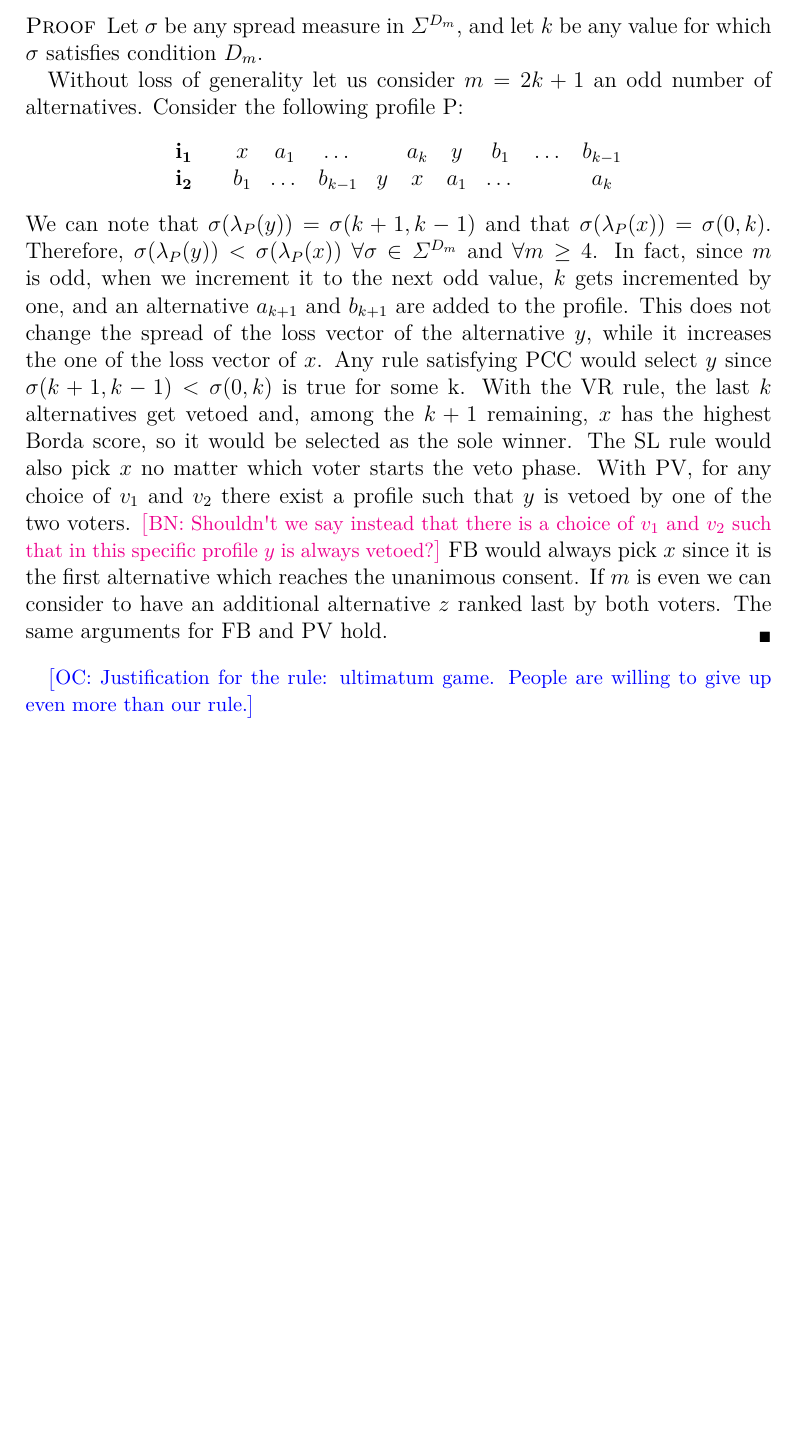
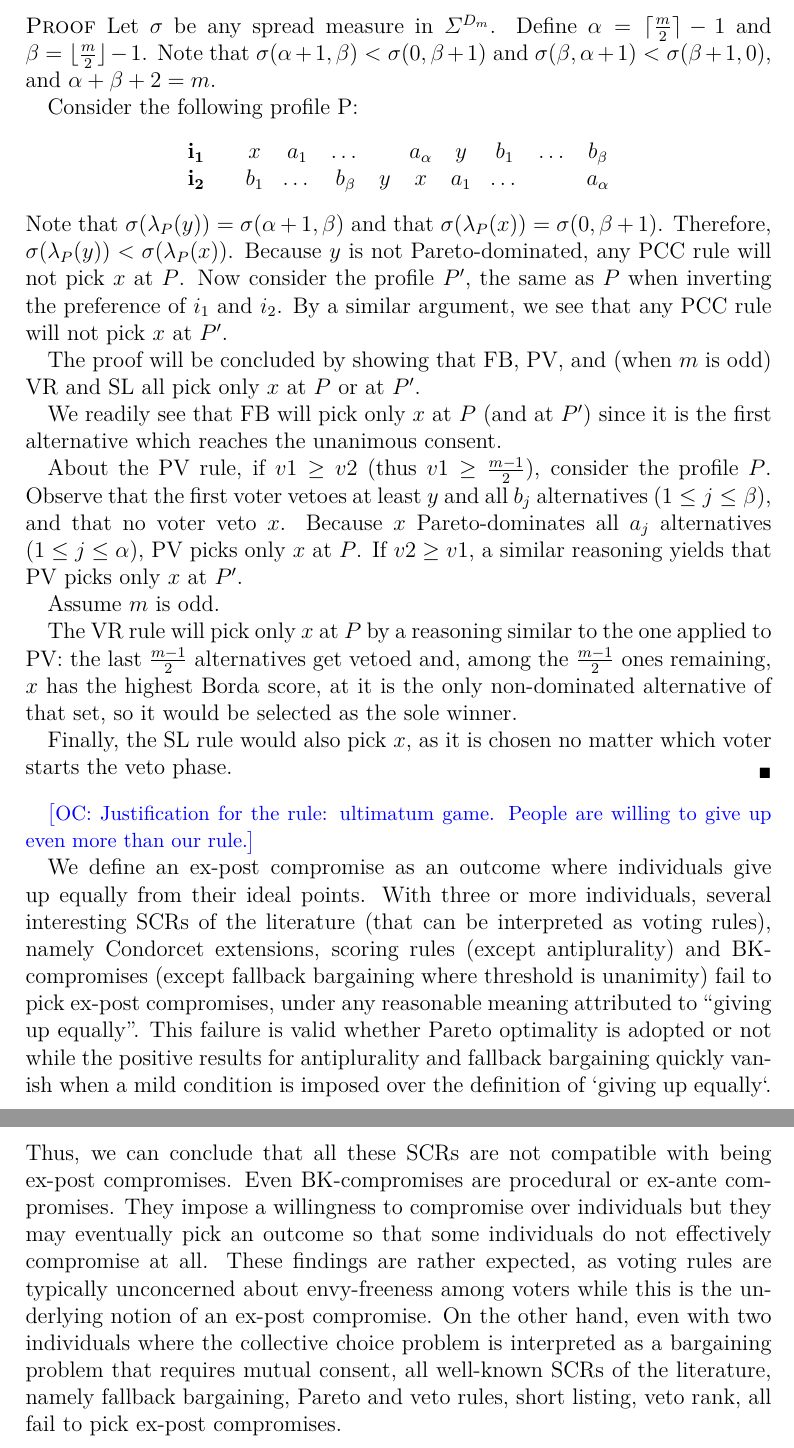
Before and after one commit to xoxor/Compromise, a LaTeX paper (true compromise.tex): part of page 14 of 20 before the commit and two parts of pages 14 and 15 of 21 after it, the two joined at a grey line, cut so that both start at the same text, the shorter picture padded with empty space. Compiled offline with pdfLaTeX; a LaTeX package or settings file that is missing is left out.

Commit message:
some changes yet incomplete

```diff
--- a/true compromise.tex
+++ b/true compromise.tex
@@ -440,27 +442,40 @@ where $\sigma(\lambda_{P}(y)) = \sigma(2,0)$ and $\sigma(\lambda_{P}(x)) = \sigm
 In this case $\sigma(\lambda_{P}(y)) = \sigma(3,1)$ and $\sigma(\lambda_{P}(x)) = \sigma(0,2)$. Let's consider $\sigma_{sd}$, it satisfies condition $D_5$, indeed there exist a value $j<5$ such that $\sigma_{sd}(j+1,j-1)<\sigma_{sd}(0,j)$. Take for example $j=4$, then $1=\sigma_{sd}(5,3)<\sigma_{sd}(0,4)=2$. However, if we consider our example profile we have $1=\sigma_{sd}(3,1) \nless \sigma_{sd}(0,2)=1$.
 }
 \begin{proof}
-    Let $\sigma$ be any spread measure in $\Sigma^{D_m}$, and let $k$ be any value for which $\sigma$ satisfies condition $D_m$.
+    Let $\sigma$ be any spread measure in $\Sigma^{D_m}$. Define $\alpha = \ceil{\frac{m}{2}} - 1$ and $\beta = \floor{\frac{m}{2}} - 1$. Note that $\sigma(\alpha + 1, \beta) < \sigma(0, \beta + 1)$ and $\sigma(\beta, \alpha + 1) < \sigma(\beta + 1, 0)$, and $\alpha + \beta + 2 = m$.
 
-	Without loss of generality let us consider $m=2k+1$ an odd number of alternatives. Consider the following profile P:
+	Consider the following profile P:
 		\begin{center}
 			$
 			\begin{array}{cccccccccc}
-				\mathbf{i_1} \quad &x&a_1&\dots&&a_k&y&b_1&\dots&b_{k-1}\\
-				\mathbf{i_2} \quad &b_1&\dots&b_{k-1}&y&x&a_1&\dots&&a_k\\
+				\mathbf{i_1} \quad &x&a_1&\dots&&a_\alpha&y&b_1&\dots&b_\beta\\
+				\mathbf{i_2} \quad &b_1&\dots&b_\beta&y&x&a_1&\dots&&a_\alpha\\
 			\end{array}
 			$
 		\end{center}
-	We can note that $\sigma(\lambda_{P}(y)) = \sigma(k+1,k-1)$ and that $\sigma(\lambda_{P}(x))=\sigma(0, k)$. Therefore, $\sigma(\lambda_{P}(y)) < \sigma(\lambda_{P}(x))$ $\forall \sigma \in \Sigma^{D_{m}}$ and $\forall m\geq4$. In fact, since $m$ is odd, when we increment it to the next odd value, $k$ gets incremented by one, and an alternative $a_{k+1}$ and $b_{k+1}$ are added to the profile. This does not change the spread of the loss vector of the alternative $y$, while it increases the one of the loss vector of $x$. Any rule satisfying PCC would select $y$ since $\sigma(k+1,k-1)<\sigma(0,k)$ is true for some k.
-	With the VR rule, the last $k$ alternatives get vetoed and, among the $k+1$ remaining, $x$ has the highest Borda score, so it would be selected as the sole winner.
-	The SL rule would also pick $x$ no matter which voter starts the veto phase.
-	With PV, for any choice of $v_1$ and $v_2$ there exist a profile such that $y$ is vetoed by one of the two voters. \commentBN{Shouldn't we say instead that there is a choice of $v_1$ and $v_2$ such that in this specific profile $y$ is always vetoed?}
-	FB would always pick $x$ since it is the first alternative which reaches the unanimous consent.
-	If $m$ is even we can consider to have an additional alternative $z$ ranked last by both voters. The same arguments for FB and PV hold.
+	Note that $\sigma(\lambda_{P}(y)) = \sigma(\alpha + 1, \beta)$ and that $\sigma(\lambda_{P}(x)) = \sigma(0, \beta + 1)$.
+	Therefore, $\sigma(\lambda_{P}(y)) < \sigma(\lambda_{P}(x))$. Because $y$ is not Pareto-dominated, any PCC rule will not pick $x$ at $P$.
+	Now consider the profile $P'$, the same as $P$ when inverting the preference of $i_1$ and $i_2$.
+	By a similar argument, we see that any PCC rule will not pick $x$ at $P'$.
+
+	The proof will be concluded by showing that FB, PV, and (when $m$ is odd) VR and SL all pick only $x$ at $P$ or at $P'$.
+
+	We readily see that FB will pick only $x$ at $P$ (and at $P'$) since it is the first alternative which reaches the unanimous consent.
+
+	About the PV rule, if $v1 ≥ v2$ (thus $v1 ≥ \frac{m-1}{2}$), consider the profile $P$. Observe that the first voter vetoes at least $y$ and all $b_j$ alternatives ($1 ≤ j ≤ \beta$), and that no voter veto $x$. Because $x$ Pareto-dominates all $a_j$ alternatives ($1 ≤ j ≤ \alpha$), PV picks only $x$ at $P$. If $v2 ≥ v1$, a similar reasoning yields that PV picks only $x$ at $P'$.
+
+	Assume $m$ is odd.
+
+	The VR rule will pick only $x$ at $P$ by a reasoning similar to the one applied to PV: the last $\frac{m-1}{2}$ alternatives get vetoed and, among the $\frac{m-1}{2}$ ones remaining, $x$ has the highest Borda score, at it is the only non-dominated alternative of that set, so it would be selected as the sole winner.
+
+	Finally, the SL rule would also pick $x$, as it is chosen no matter which voter starts the veto phase.
 \end{proof}
 
 
 \commentOC{Justification for the rule: ultimatum game. People are willing to give up even more than our rule.}
+
+We define an ex-post compromise as an outcome where individuals give up equally from their ideal points. With three or more individuals, several interesting SCRs of the literature (that can be interpreted as voting rules), namely Condorcet extensions, scoring rules (except antiplurality) and BK-compromises (except fallback bargaining where threshold is unanimity) fail to pick ex-post compromises, under any reasonable meaning attributed to “giving up equally”. This failure is valid whether Pareto optimality is adopted or not while the positive results for antiplurality and fallback bargaining quickly vanish when a mild condition is imposed over the definition of `giving up equally`. Thus, we can conclude that all these SCRs are not compatible with being ex-post compromises. Even BK-compromises are procedural or ex-ante compromises. They impose a willingness to compromise over individuals but they may eventually pick an outcome so that some individuals do not effectively compromise at all.
+These findings are rather expected, as voting rules are typically unconcerned about envy-freeness among voters while this is the underlying notion of an ex-post compromise. On the other hand, even with two individuals where the collective choice problem is interpreted as a bargaining problem that requires mutual consent, all well-known SCRs of the literature, namely fallback bargaining, Pareto and veto rules, short listing, veto rank, all fail to pick ex-post compromises.
 
 
 \newpage
```
Also changed, not shown: true compromise.tex (4 more changed lines).
